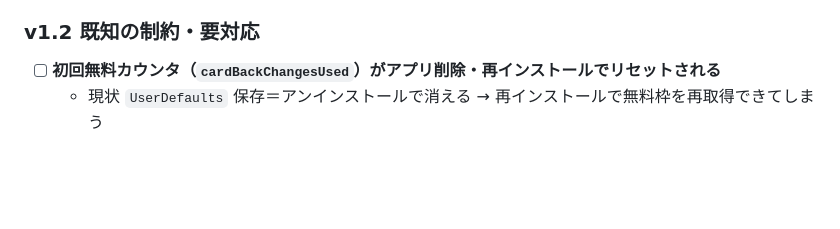
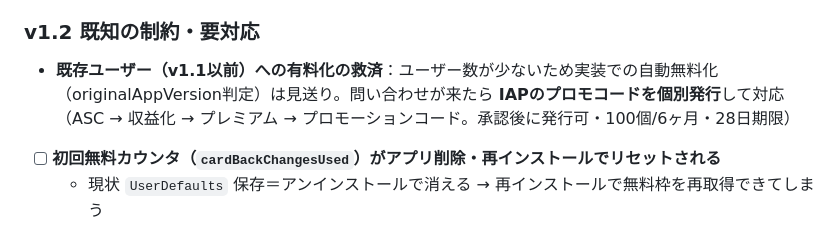
Before and after one commit to ohayaho/ohayo.app, a Markdown page: BACKLOG.md, the part around the change. GitHub-like rendering; blank space fills up the shorter version.

Commit message:
BACKLOG: 既存ユーザーへの有料化救済はIAPプロモコードの個別対応とする
DL数が少ないため originalAppVersion による自動無料化は見送り

Co-Authored-By: Claude Fable 5 <noreply@anthropic.com>

```diff
--- a/BACKLOG.md
+++ b/BACKLOG.md
@@ -115,6 +115,7 @@ StoreKit（IAP）のみで実現。Apple IDに紐づくので自前アカウン
 - [x] **v1.2.0 (4) をIAPとともに審査提出（2026-07-02）**
 
 ### v1.2 既知の制約・要対応
+- **既存ユーザー（v1.1以前）への有料化の救済**：ユーザー数が少ないため実装での自動無料化（originalAppVersion判定）は見送り。問い合わせが来たら **IAPのプロモコードを個別発行**して対応（ASC → 収益化 → プレミアム → プロモーションコード。承認後に発行可・100個/6ヶ月・28日期限）
 - [ ] **初回無料カウンタ（`cardBackChangesUsed`）がアプリ削除・再インストールでリセットされる**
   - 現状 `UserDefaults` 保存＝アンインストールで消える → 再インストールで無料枠を再取得できてしまう
   - 対策候補：**Keychain 保存**（再インストール後も残存・端末内で完結・サーバ不要／軽い）＝第一候補。
```
